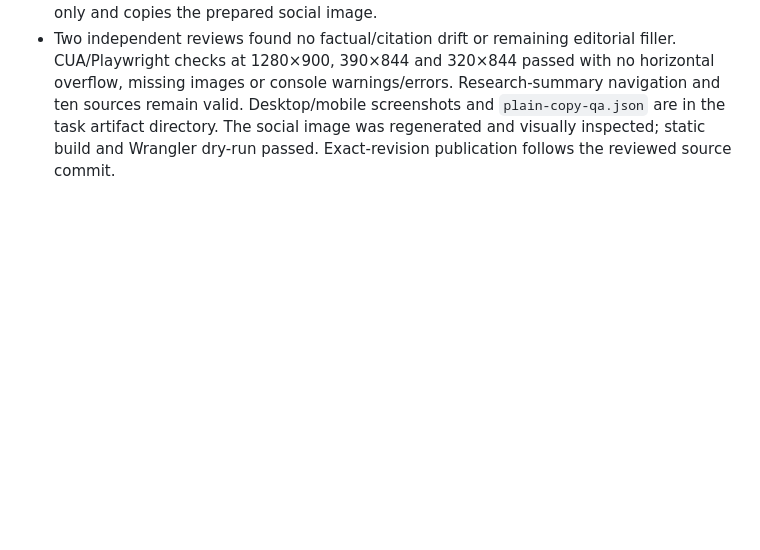
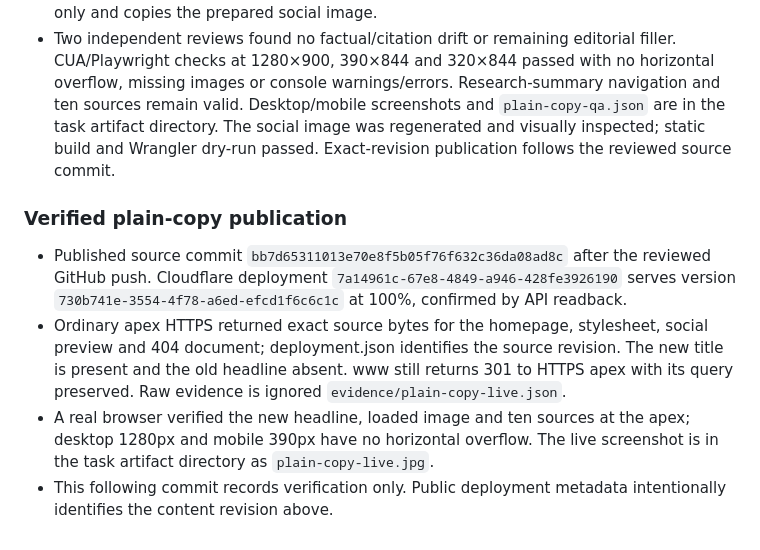
Before and after one commit to pierce403/snitchpuck, a Markdown page: NOTES.md, the part around the change. Rendered like a GitHub page; blank space fills up the shorter version.

Commit message:
Record verified factual-copy release

```diff
--- a/NOTES.md
+++ b/NOTES.md
@@ -124,3 +124,10 @@ Public source links are in `source-register.md`. Evidence files remain ignored.
 - Preserve the network/password/software prerequisites, demonstration-versus-observed-exploitation distinction, historical firmware/date scope, vendor attribution, all ten source anchors and the deck/photo-assistance credit during copy edits.
 - Added optional `scripts/make-social.py` regeneration using existing local photograph/fonts. Manual command: `python3 scripts/make-social.py`; optional dependencies are Pillow, fontTools and Brotli. The normal npm static build remains Node-only and copies the prepared social image.
 - Two independent reviews found no factual/citation drift or remaining editorial filler. CUA/Playwright checks at 1280×900, 390×844 and 320×844 passed with no horizontal overflow, missing images or console warnings/errors. Research-summary navigation and ten sources remain valid. Desktop/mobile screenshots and `plain-copy-qa.json` are in the task artifact directory. The social image was regenerated and visually inspected; static build and Wrangler dry-run passed. Exact-revision publication follows the reviewed source commit.
+
+### Verified plain-copy publication
+
+- Published source commit `bb7d65311013e70e8f5b05f76f632c36da08ad8c` after the reviewed GitHub push. Cloudflare deployment `7a14961c-67e8-4849-a946-428fe3926190` serves version `730b741e-3554-4f78-a6ed-efcd1f6c6c1c` at 100%, confirmed by API readback.
+- Ordinary apex HTTPS returned exact source bytes for the homepage, stylesheet, social preview and 404 document; deployment.json identifies the source revision. The new title is present and the old headline absent. www still returns 301 to HTTPS apex with its query preserved. Raw evidence is ignored `evidence/plain-copy-live.json`.
+- A real browser verified the new headline, loaded image and ten sources at the apex; desktop 1280px and mobile 390px have no horizontal overflow. The live screenshot is in the task artifact directory as `plain-copy-live.jpg`.
+- This following commit records verification only. Public deployment metadata intentionally identifies the content revision above.
```
Also changed, not shown: AGENTS.md (+1 -1 lines), README.md (+1 -1 lines).
